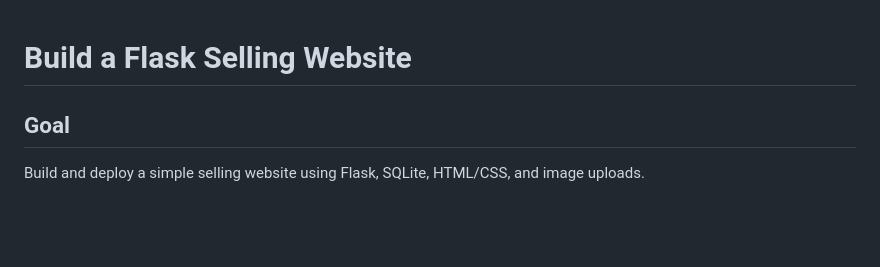
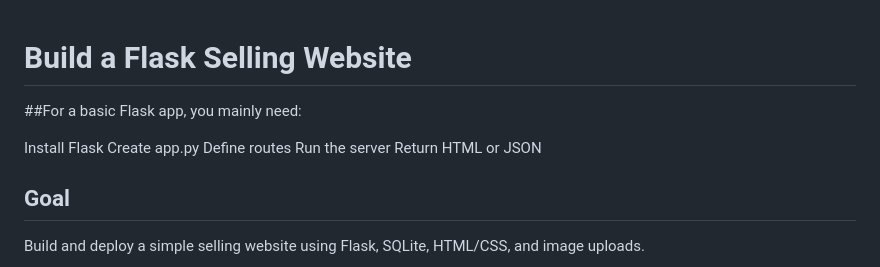
Before and after one commit to ChristinaScott/car_booty_website, a Markdown page: README.md, the part around the change. Drawn GitHub-style; blank space fills up the shorter version.

```diff
--- a/README.md
+++ b/README.md
@@ -1,5 +1,11 @@
 # Build a Flask Selling Website
+##For a basic Flask app, you mainly need:
 
+Install Flask
+Create app.py
+Define routes
+Run the server
+Return HTML or JSON
 ## Goal
 Build and deploy a simple selling website using Flask, SQLite, HTML/CSS, and image uploads.
 
```
